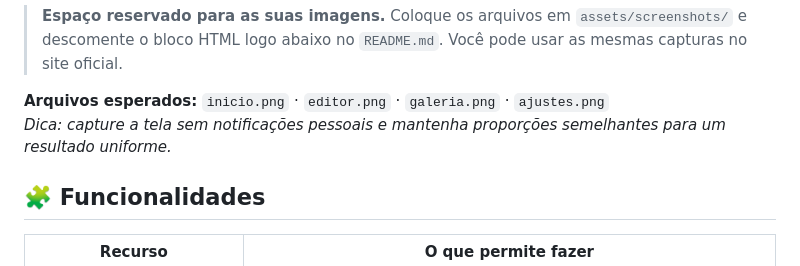
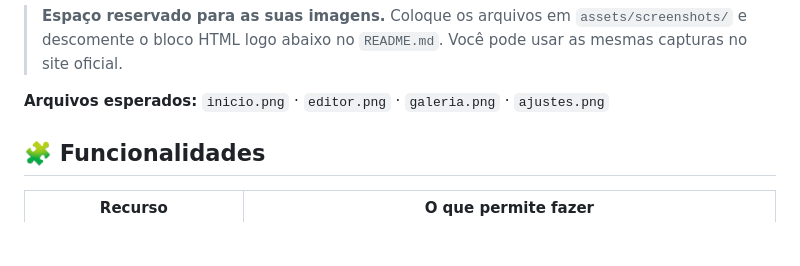
Before and after one commit to jlian-dev/wallpaper-dockglass, a Markdown page: README.md, the part around the change. Drawn GitHub-style; blank space fills up the shorter version.

```diff
--- a/README.md
+++ b/README.md
@@ -36,7 +36,6 @@ O **Dock Líquida** é um aplicativo de personalização de wallpapers para Andr
 FIM DAS CAPTURAS -->
 
 **Arquivos esperados:** `inicio.png` · `editor.png` · `galeria.png` · `ajustes.png`
-*Dica: capture a tela sem notificações pessoais e mantenha proporções semelhantes para um resultado uniforme.*
 
 ## 🧩 Funcionalidades
 
```
